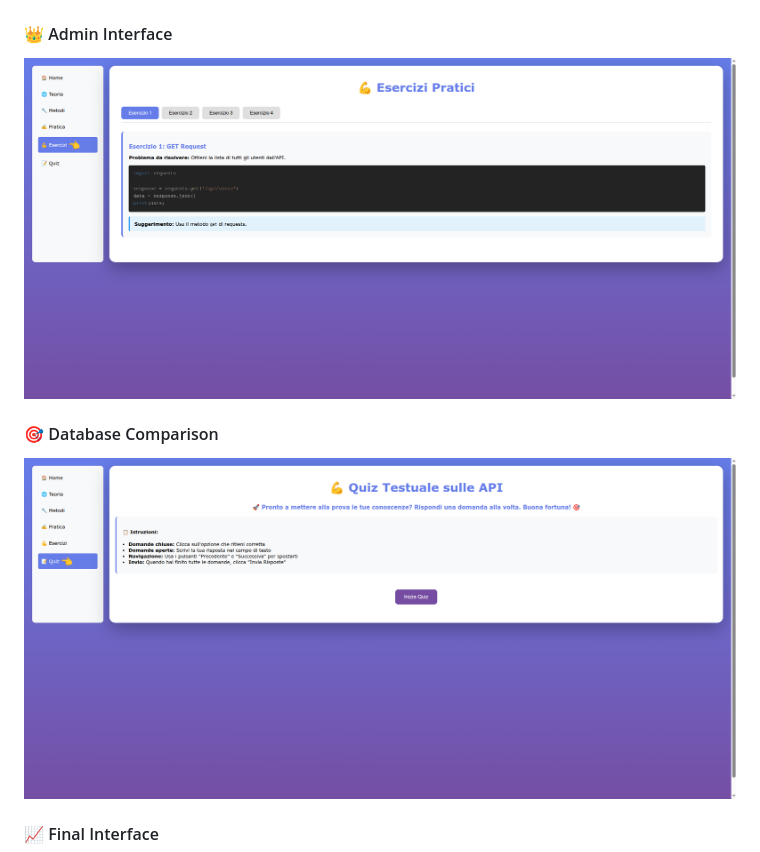
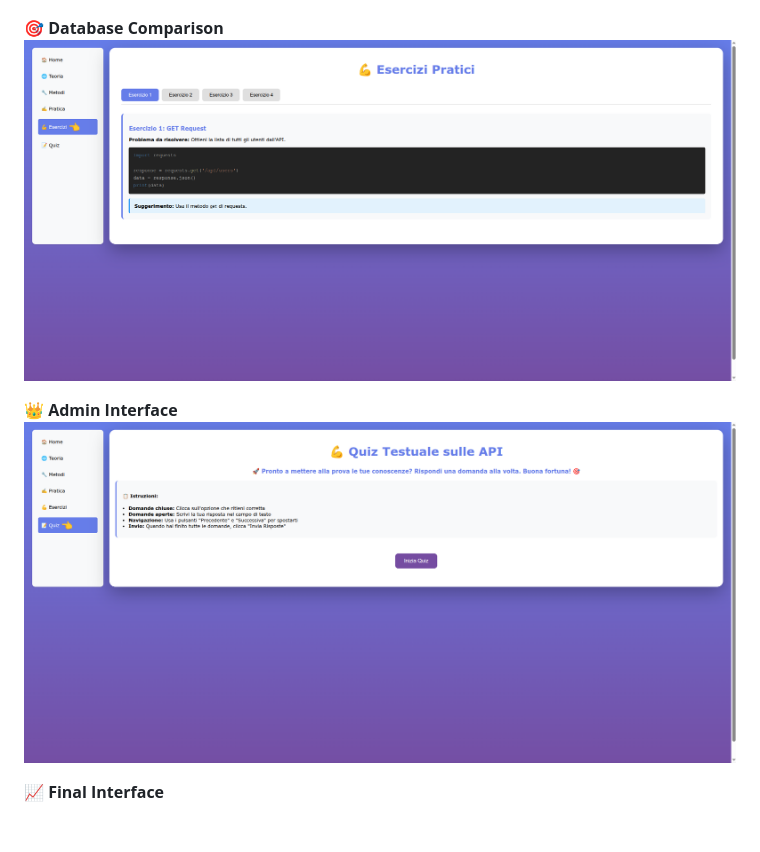
Before and after one commit to wildlux/API_Study_with_Django, a Markdown page: README.md, the part around the change printed below. Drawn GitHub-style; blank space fills up the shorter version.

```diff
--- a/README.md
+++ b/README.md
@@ -40,12 +40,12 @@
 ![Risultati](SCREENSHOT_software/Schermata_20251213_003924.png)
 
-#### 👑 Admin Interface
-![Admin](SCREENSHOT_software/Schermata_20251213_003937.png)
+**🎯 Database Comparison**
+![Database](SCREENSHOT_software/Schermata_20251213_003937.png)
 
-#### 🎯 Database Comparison
-![Database](SCREENSHOT_software/Schermata_20251213_003944.png)
+**👑 Admin Interface**
+![Admin](SCREENSHOT_software/Schermata_20251213_003944.png)
 
-#### 📈 Final Interface
+**📈 Final Interface**
 ![Final](SCREENSHOT_software/Schermata_20251213_004003.png)
 
 > **💡 Tutti gli screenshot sono disponibili nella cartella [SCREENSHOT_software/](SCREENSHOT_software/)**
```
Also changed, not shown: other parts of README.md (+6 -6 lines).
